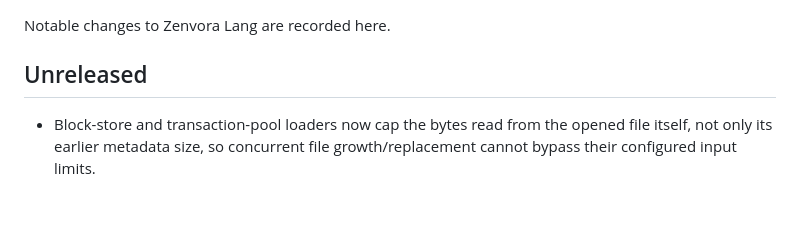
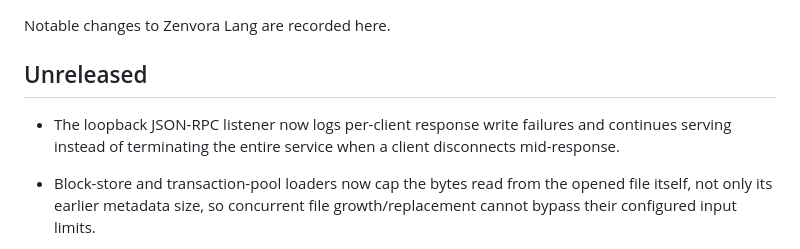
Before and after one commit to vikash7644/zenvora-lang, a Markdown page: CHANGELOG.md, the part around the change. GitHub-like rendering; blank space fills up the shorter version.

Commit message:
docs: record resilient RPC response handling

```diff
--- a/CHANGELOG.md
+++ b/CHANGELOG.md
@@ -3,6 +3,8 @@
 Notable changes to Zenvora Lang are recorded here.
 
 ## Unreleased
+
+- The loopback JSON-RPC listener now logs per-client response write failures and continues serving instead of terminating the entire service when a client disconnects mid-response.
 
 - Block-store and transaction-pool loaders now cap the bytes read from the opened file itself, not only its earlier metadata size, so concurrent file growth/replacement cannot bypass their configured input limits.
 
```
